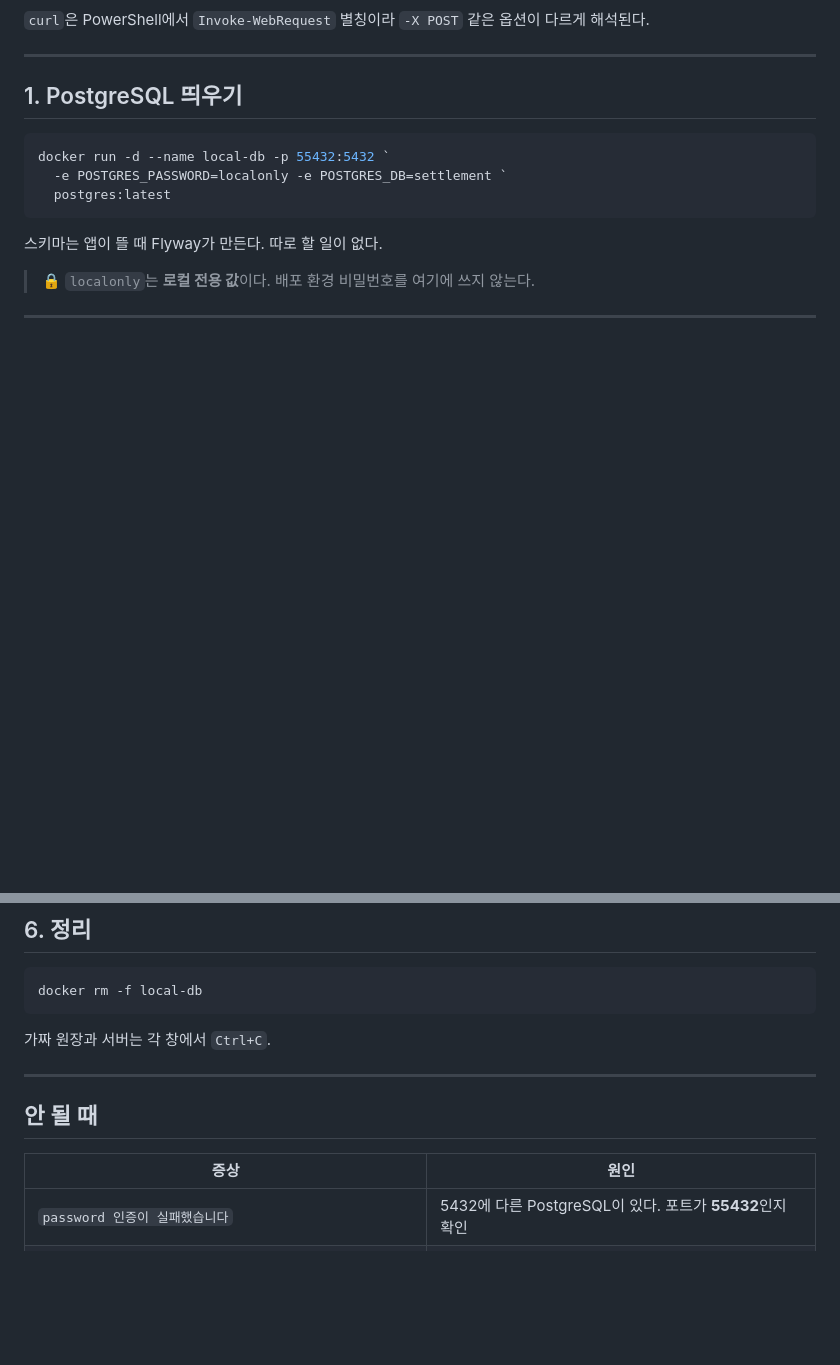
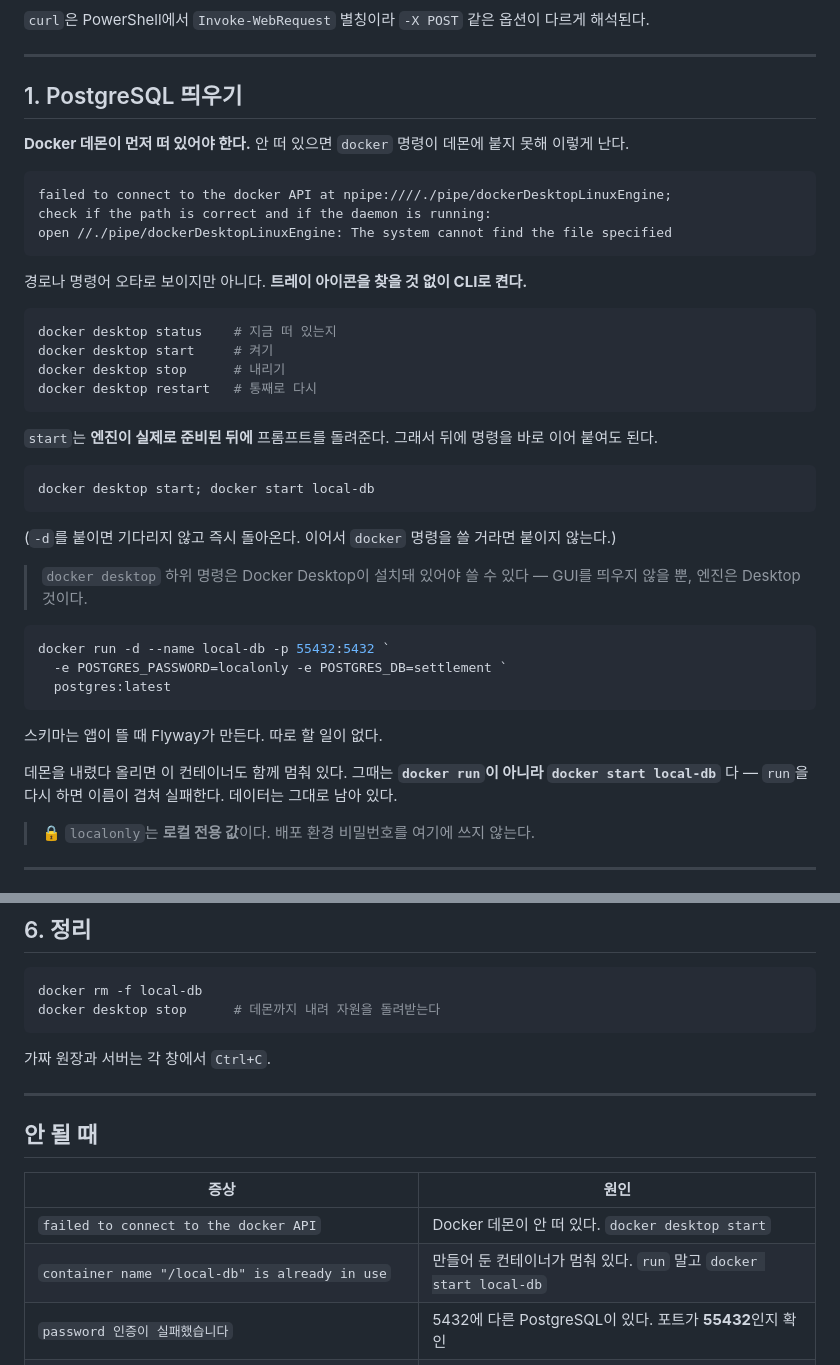
Before and after one commit to Easy-ADJ/driver-settlement-system, a Markdown page: RUNNING.md, 2 parts joined by grey strips. GitHub-like rendering; blank space fills up the shorter version.

Commit message:
docs: Docker 데몬을 CLI로 제어하는 방법과 컨테이너 재기동 안내 추가

````diff
--- a/RUNNING.md
+++ b/RUNNING.md
@@ -42,6 +42,33 @@ Get-NetTCPConnection -LocalPort 5432 -State Listen
 
 ## 1. PostgreSQL 띄우기
 
+**Docker 데몬이 먼저 떠 있어야 한다.** 안 떠 있으면 `docker` 명령이 데몬에 붙지 못해 이렇게 난다.
+
+```
+failed to connect to the docker API at npipe:////./pipe/dockerDesktopLinuxEngine;
+check if the path is correct and if the daemon is running:
+open //./pipe/dockerDesktopLinuxEngine: The system cannot find the file specified
+```
+
+경로나 명령어 오타로 보이지만 아니다. **트레이 아이콘을 찾을 것 없이 CLI로 켠다.**
+
+```powershell
+docker desktop status    # 지금 떠 있는지
+docker desktop start     # 켜기
+docker desktop stop      # 내리기
+docker desktop restart   # 통째로 다시
+```
+
+`start`는 **엔진이 실제로 준비된 뒤에** 프롬프트를 돌려준다. 그래서 뒤에 명령을 바로 이어 붙여도 된다.
+
+```powershell
+docker desktop start; docker start local-db
+```
+
+(`-d`를 붙이면 기다리지 않고 즉시 돌아온다. 이어서 `docker` 명령을 쓸 거라면 붙이지 않는다.)
+
+> `docker desktop` 하위 명령은 Docker Desktop이 설치돼 있어야 쓸 수 있다 — GUI를 띄우지 않을 뿐, 엔진은 Desktop 것이다.
+
 ```powershell
 docker run -d --name local-db -p 55432:5432 `
   -e POSTGRES_PASSWORD=localonly -e POSTGRES_DB=settlement `
@@ -49,6 +76,8 @@ docker run -d --name local-db -p 55432:5432 `
 ```
 
 스키마는 앱이 뜰 때 Flyway가 만든다. 따로 할 일이 없다.
+
+데몬을 내렸다 올리면 이 컨테이너도 함께 멈춰 있다. 그때는 **`docker run`이 아니라 `docker start local-db`** 다 — `run`을 다시 하면 이름이 겹쳐 실패한다. 데이터는 그대로 남아 있다.
 
 > 🔒 `localonly`는 **로컬 전용 값**이다. 배포 환경 비밀번호를 여기에 쓰지 않는다.
 
@@ -263,6 +292,7 @@ $env:JAVA_HOME = "C:\Users\User\.jdks\corretto-17.0.20"
 
 ```powershell
 docker rm -f local-db
+docker desktop stop      # 데몬까지 내려 자원을 돌려받는다
 ```
 
 가짜 원장과 서버는 각 창에서 `Ctrl+C`.
@@ -273,6 +303,8 @@ docker rm -f local-db
 
 | 증상 | 원인 |
 |---|---|
+| `failed to connect to the docker API` | Docker 데몬이 안 떠 있다. `docker desktop start` |
+| `container name "/local-db" is already in use` | 만들어 둔 컨테이너가 멈춰 있다. `run` 말고 `docker start local-db` |
 | `password 인증이 실패했습니다` | 5432에 다른 PostgreSQL이 있다. 포트가 **55432**인지 확인 |
 | `Could not resolve placeholder 'SPRING_DATASOURCE_URL'` | 환경변수를 안 넣었다. `.env`는 자동으로 안 읽힌다 |
 | 배치가 500 `LEDGER_SERVICE_UNAVAILABLE` | 가짜 원장이 안 떠 있거나 `LEDGER_API_BASE_URL`이 틀렸다 |
````
